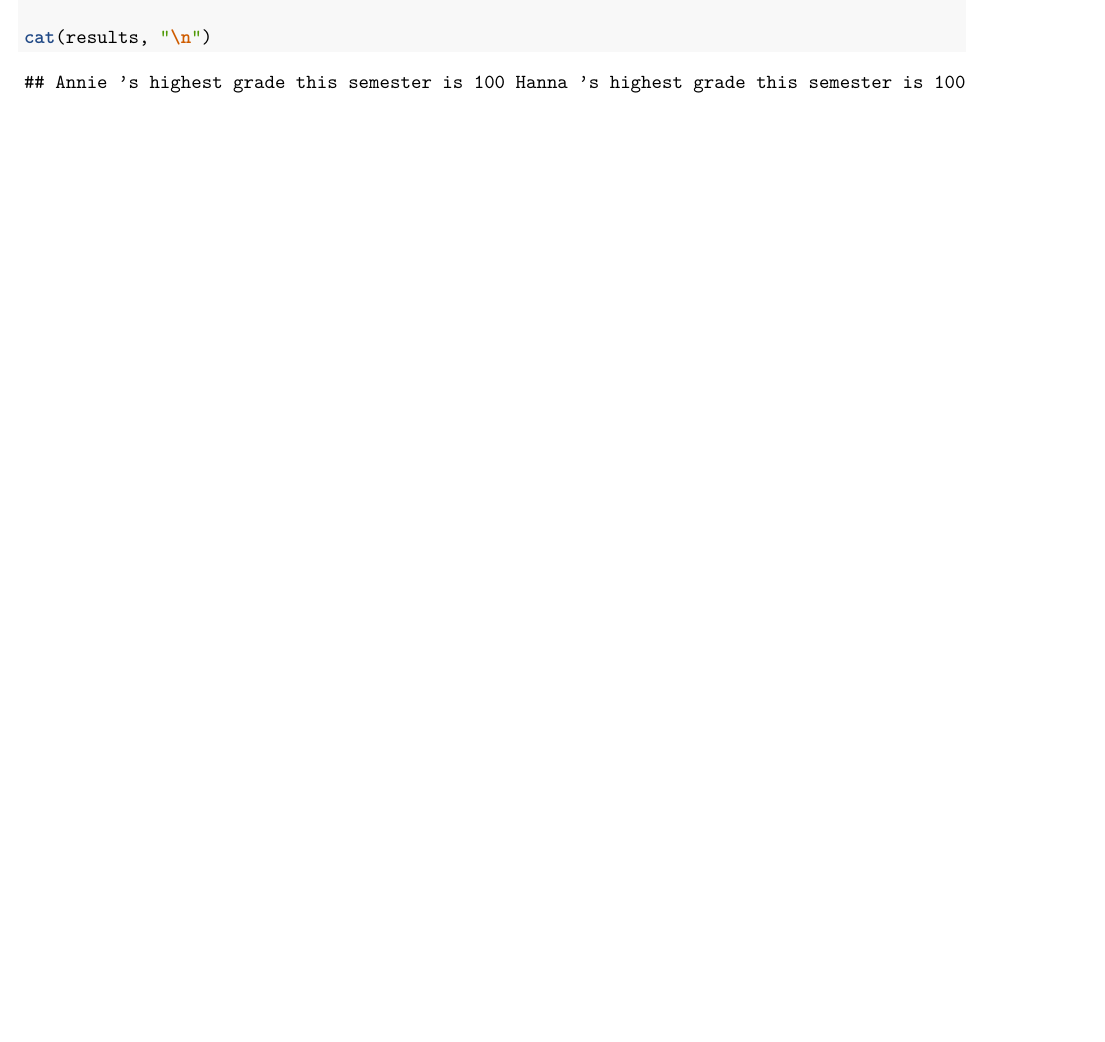
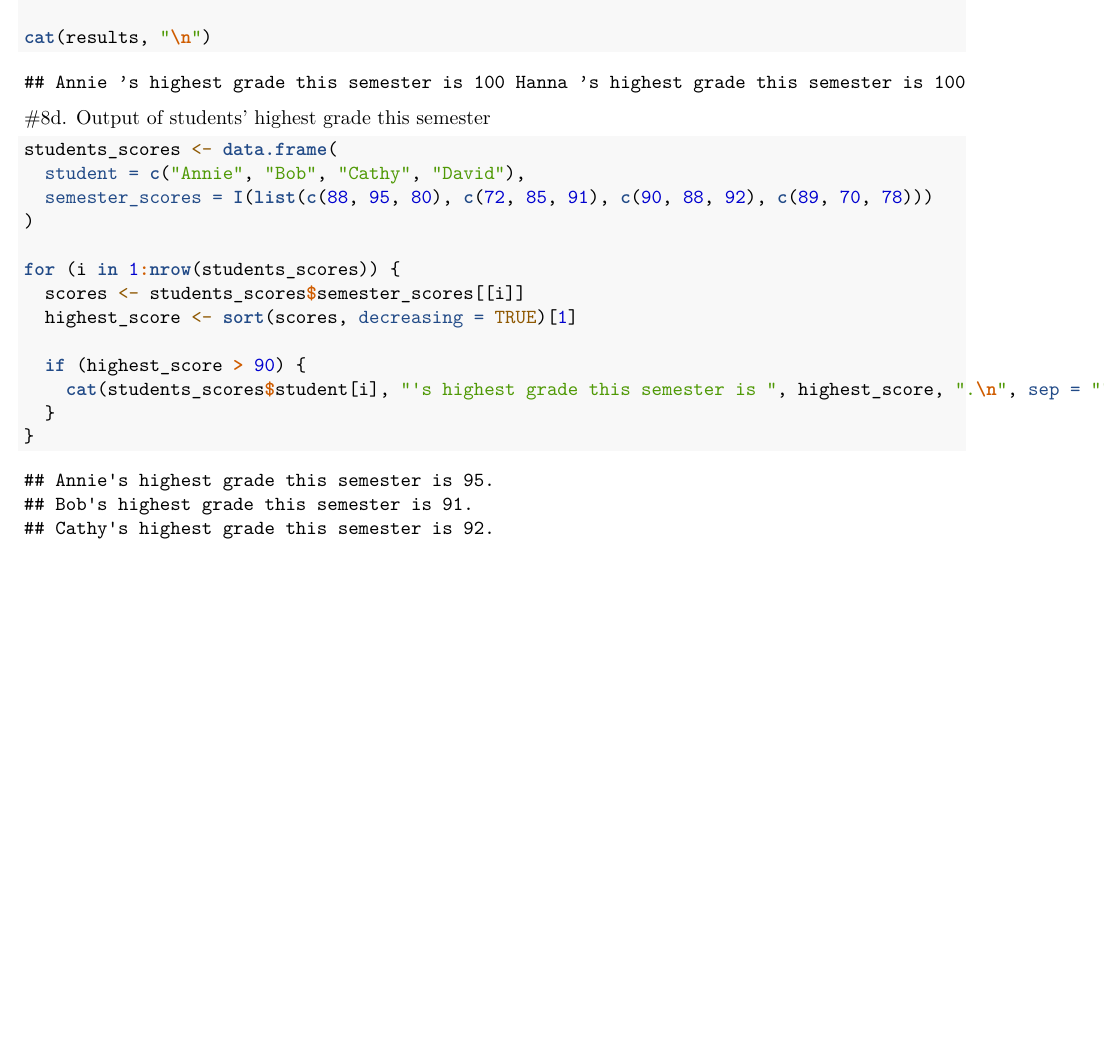
Before and after one commit to yellwithme/Worksheet-in-R, an R Markdown document (Worksheet 4/RWorksheet_Gerona#4a.Rmd): part of page 6 of 6, cut so that both start at the same text. Rendered offline with R 4.5, knitr and Pandoc, then LaTeX, with nearby package versions.

Commit message:
second commit

````diff
--- a/Worksheet 4/RWorksheet_Gerona#4a.Rmd
+++ b/Worksheet 4/RWorksheet_Gerona#4a.Rmd
@@ -199,3 +199,22 @@ results <- c(results, paste(grades_data$Name[i], "’s highest grade this semest
 cat(results, "\n")
 
 ```
+
+#8d. Output of students' highest grade this semester
+```{r}
+students_scores <- data.frame(
+  student = c("Annie", "Bob", "Cathy", "David"),
+  semester_scores = I(list(c(88, 95, 80), c(72, 85, 91), c(90, 88, 92), c(89, 70, 78)))
+)
+
+for (i in 1:nrow(students_scores)) {
+  scores <- students_scores$semester_scores[[i]]
+  highest_score <- sort(scores, decreasing = TRUE)[1]
+
+  if (highest_score > 90) {
+    cat(students_scores$student[i], "'s highest grade this semester is ", highest_score, ".\n", sep = "")
+  }
+}
+
+
+```
````
Also changed, not shown: Worksheet 4/RWorksheet_Gerona-4a.pdf.
